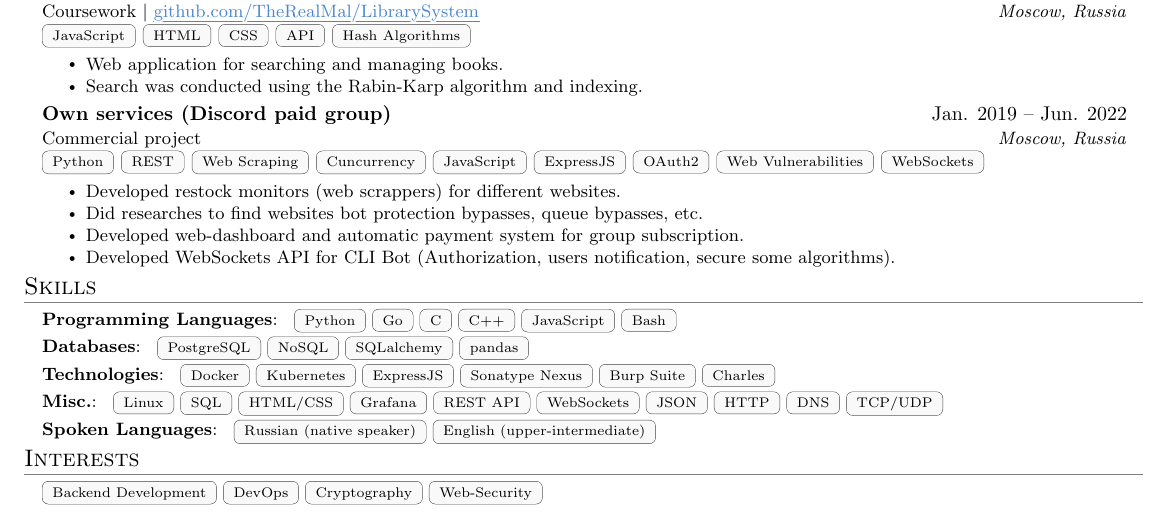
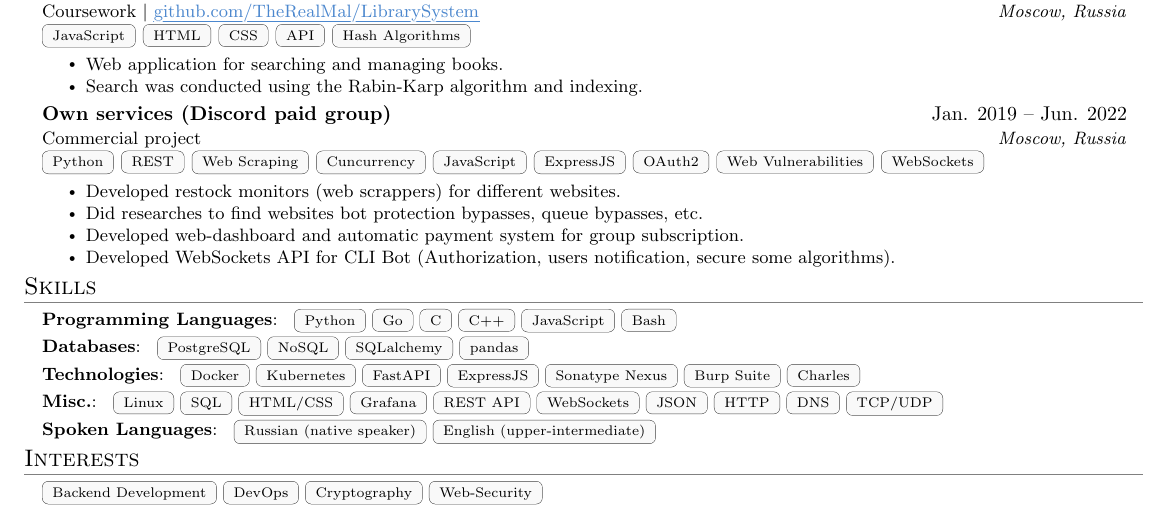
Before and after one commit to TheRealMal/cv, a LaTeX CV (CV.tex): part of the page, cut so that both start at the same text. Compiled offline with pdfLaTeX.

Commit message:
added fastapi

```diff
--- a/CV.tex
+++ b/CV.tex
@@ -216,7 +216,7 @@
 {\textbf{Databases}:\badges{{PostgreSQL, NoSQL, SQLalchemy, pandas}}}
 
 \resumeSmallHeading
-{\textbf{Technologies}:\badges{{Docker, Kubernetes, ExpressJS, Sonatype Nexus, Burp Suite, Charles}}}
+{\textbf{Technologies}:\badges{{Docker, Kubernetes, FastAPI, ExpressJS, Sonatype Nexus, Burp Suite, Charles}}}
 
 \resumeSmallHeading
 {\textbf{Misc.}:\badges{{Linux, SQL, HTML/CSS, Grafana, REST API, WebSockets, JSON, HTTP, DNS, TCP/UDP}}}
```
Also changed, not shown: CV.pdf.
